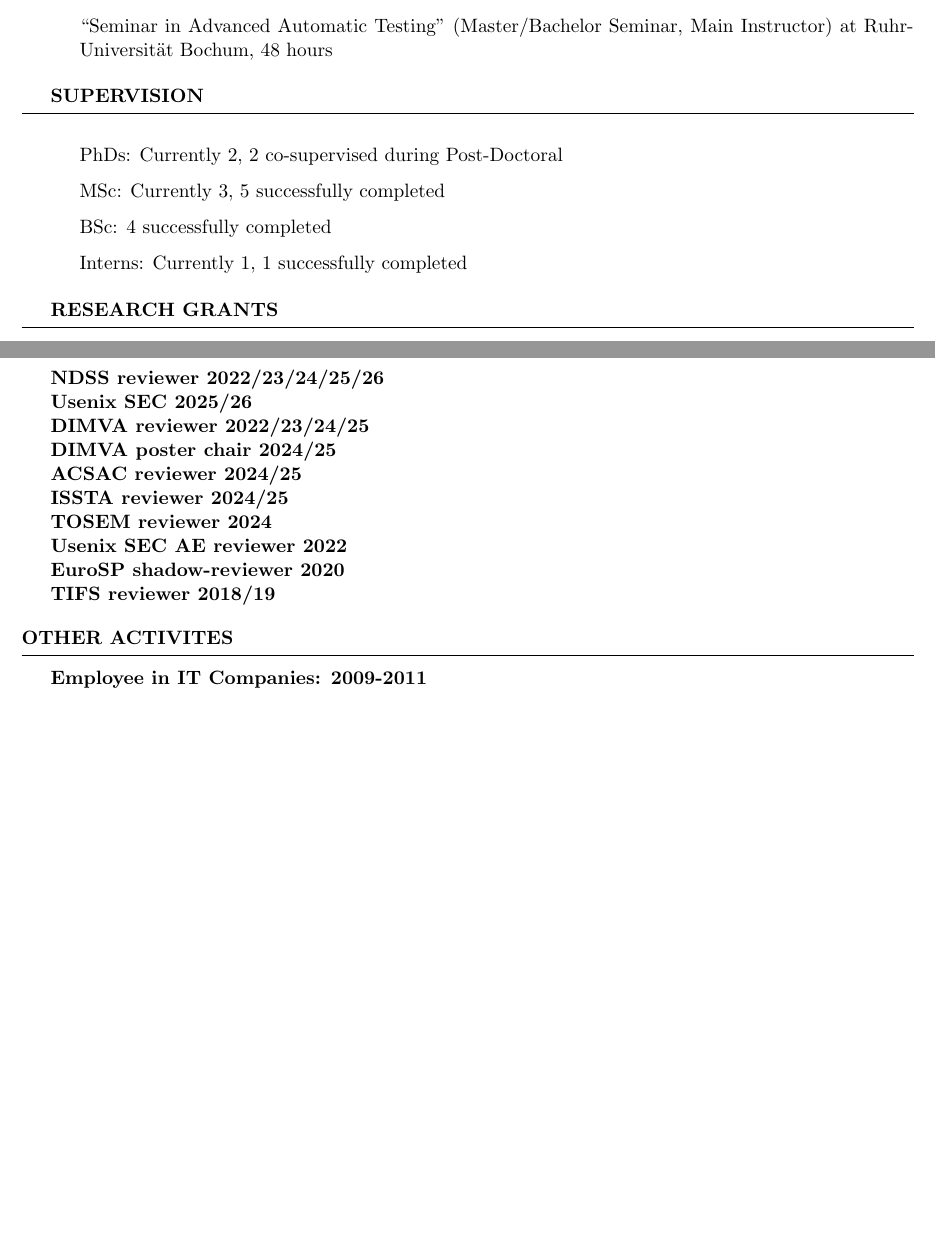
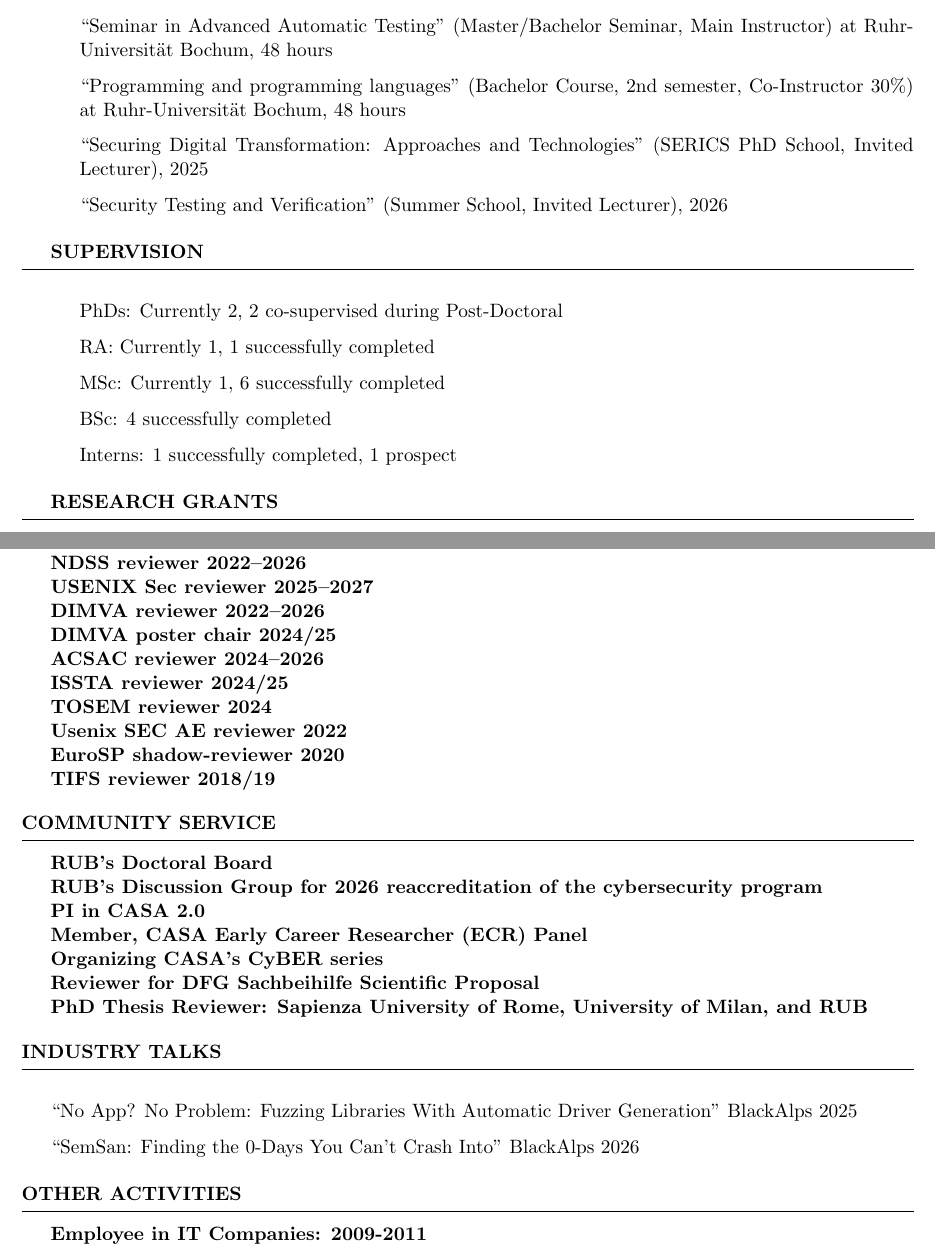
Before and after one commit to tregua87/tregua87.github.io, a LaTeX CV (_resumemaker/cv/cv.tex): two parts of pages 2 and 5 of 5, joined at a grey line, cut so that both start at the same text, the shorter picture padded with empty space. Compiled offline with pdfLaTeX.

Commit message:
update CV

```diff
--- a/_resumemaker/cv/cv.tex
+++ b/_resumemaker/cv/cv.tex
@@ -113,2 +113,6 @@ fellow, supervised by Prof. Lorenzo Cavallaro}{London, UK}
 \item ``Advanced Automatic Testing'' (Master Course, Main Instructor) at Ruhr-Universität Bochum, 48 hours
 \item ``Seminar in Advanced Automatic Testing'' (Master/Bachelor Seminar, Main Instructor) at Ruhr-Universität Bochum, 48 hours
+\item ``Programming and programming languages'' (Bachelor Course, 2nd semester, Co-Instructor 30\%) at Ruhr-Universität Bochum, 48 hours
+% \item ``Foundations of Security'' (Master Course, Guest Lecturer) at Ruhr-Universität Bochum
+\item ``Securing Digital Transformation: Approaches and Technologies'' (SERICS PhD School, Invited Lecturer), 2025
+\item ``Security Testing and Verification'' (Summer School, Invited Lecturer), 2026
@@ -117,9 +120,10 @@ fellow, supervised by Prof. Lorenzo Cavallaro}{London, UK}
 
 \begin{rSection}{Supervision}
 \item PhDs: Currently 2, 2 co-supervised during Post-Doctoral
-\item MSc: Currently 3, 5 successfully completed
+\item RA: Currently 1, 1 successfully completed
+\item MSc: Currently 1, 6 successfully completed
 \item BSc: 4 successfully completed
-\item Interns: Currently 1, 1 successfully completed
+\item Interns: 1 successfully completed, 1 prospect
 \end{rSection}
 
 \begin{rSection}{Research Grants}
@@ -177,11 +181,13 @@ Research Foundation) under Germany's Excellence Strategy - EXC 2092 CASA -
 \begin{rSection}{Academic Service}
 
 \begin{tabular}{ @{} >{\bfseries}l @{\hspace{6ex}} l }
-NDSS reviewer 2022/23/24/25/26 \\
-Usenix SEC 2025/26 \\
-DIMVA reviewer 2022/23/24/25 \\
+ACM CCS Doctoral Symposium 2026 \\
+ACM CCS reviewer 2026 \\
+NDSS reviewer 2022--2026 \\
+USENIX Sec reviewer 2025--2027 \\
+DIMVA reviewer 2022--2026 \\
 DIMVA poster chair 2024/25 \\
-ACSAC reviewer 2024/25 \\
+ACSAC reviewer 2024--2026 \\
 ISSTA reviewer 2024/25 \\
 TOSEM reviewer 2024 \\
 Usenix SEC AE reviewer 2022 \\
@@ -191,7 +197,26 @@ TIFS reviewer 2018/19 \\
 
 \end{rSection}
 
-\begin{rSection}{Other Activites}
+\begin{rSection}{Community Service}
+
+\begin{tabular}{ @{} >{\bfseries}l @{\hspace{6ex}} l }
+RUB's Doctoral Board \\
+RUB's Discussion Group for 2026 reaccreditation of the cybersecurity program \\
+PI in CASA 2.0 \\
+Member, CASA Early Career Researcher (ECR) Panel \\
+Organizing CASA's CyBER series \\
+Reviewer for DFG Sachbeihilfe Scientific Proposal \\
+PhD Thesis Reviewer: Sapienza University of Rome, University of Milan, and RUB \\
+\end{tabular}
+
+\end{rSection}
+
+\begin{rSection}{Industry Talks}
+\item ``No App? No Problem: Fuzzing Libraries With Automatic Driver Generation'' BlackAlps 2025
+\item ``SemSan: Finding the 0-Days You Can't Crash Into'' BlackAlps 2026
+\end{rSection}
+
+\begin{rSection}{Other Activities}
 
 \begin{tabular}{ @{} >{\bfseries}l @{\hspace{6ex}} l }
 Employee in IT Companies: 2009-2011\\
```
Also changed, not shown: _resumemaker/cv/publication.tex (+2 -1 lines), files/cv.pdf (deleted), _resumemaker/cv/cv.tex (15 more changed lines), 4 other files.
